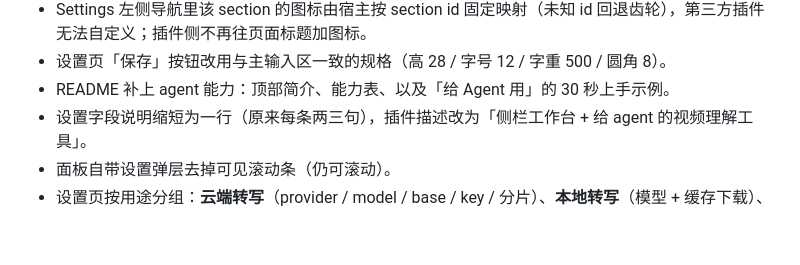
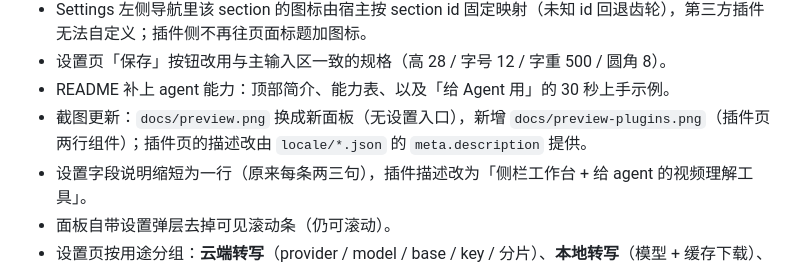
Before and after one commit to vlln/dsh-video2text, a Markdown page: CHANGELOG.md, the part around the change. Rendered like a GitHub page; blank space fills up the shorter version.

```diff
--- a/CHANGELOG.md
+++ b/CHANGELOG.md
@@ -33,6 +33,7 @@
 - Settings 左侧导航里该 section 的图标由宿主按 section id 固定映射（未知 id 回退齿轮），第三方插件无法自定义；插件侧不再往页面标题加图标。
 - 设置页「保存」按钮改用与主输入区一致的规格（高 28 / 字号 12 / 字重 500 / 圆角 8）。
 - README 补上 agent 能力：顶部简介、能力表、以及「给 Agent 用」的 30 秒上手示例。
+- 截图更新：`docs/preview.png` 换成新面板（无设置入口），新增 `docs/preview-plugins.png`（插件页两行组件）；插件页的描述改由 `locale/*.json` 的 `meta.description` 提供。
 - 设置字段说明缩短为一行（原来每条两三句），插件描述改为「侧栏工作台 + 给 agent 的视频理解工具」。
 - 面板自带设置弹层去掉可见滚动条（仍可滚动）。
 - 设置页按用途分组：**云端转写**（provider / model / base / key / 分片）、**本地转写**（模型 + 缓存下载）、**平台接入**（DouK / 小红书服务）、**登录与风控**（Cookie / PO token）；每组一行说明，字段提示全部走 ⓘ 气泡，输入框统一全宽。
```
Also changed, not shown: README.en.md (+2 -0 lines), README.md (+2 -0 lines), docs/preview-plugins.png (added), docs/preview.png, 2 other files.
